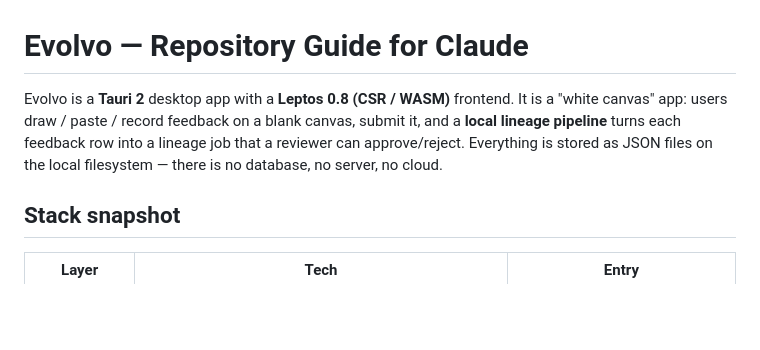
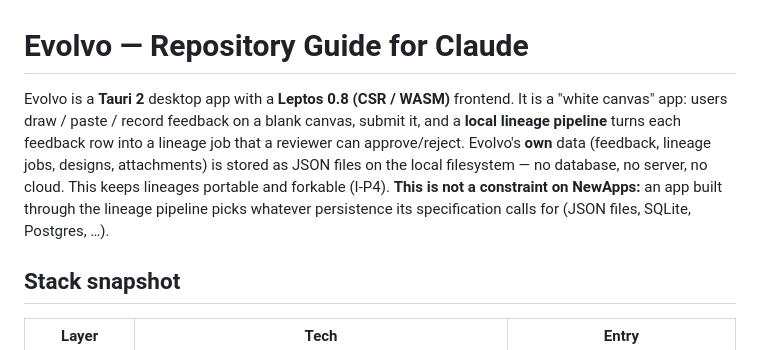
Before and after one commit to Saimirbaci/evolvo, a Markdown page: CLAUDE.md, the part around the change. Rendered like a GitHub page; blank space fills up the shorter version.

Commit message:
Added changes to not force evolvo to stick to json databases

```diff
--- a/CLAUDE.md
+++ b/CLAUDE.md
@@ -1,6 +1,6 @@
 # Evolvo — Repository Guide for Claude
 
-Evolvo is a **Tauri 2** desktop app with a **Leptos 0.8 (CSR / WASM)** frontend. It is a "white canvas" app: users draw / paste / record feedback on a blank canvas, submit it, and a **local lineage pipeline** turns each feedback row into a lineage job that a reviewer can approve/reject. Everything is stored as JSON files on the local filesystem — there is no database, no server, no cloud.
+Evolvo is a **Tauri 2** desktop app with a **Leptos 0.8 (CSR / WASM)** frontend. It is a "white canvas" app: users draw / paste / record feedback on a blank canvas, submit it, and a **local lineage pipeline** turns each feedback row into a lineage job that a reviewer can approve/reject. Evolvo's **own** data (feedback, lineage jobs, designs, attachments) is stored as JSON files on the local filesystem — no database, no server, no cloud. This keeps lineages portable and forkable (I-P4). **This is not a constraint on NewApps:** an app built through the lineage pipeline picks whatever persistence its specification calls for (JSON files, SQLite, Postgres, …).
 
 ## Stack snapshot
 
```
Also changed, not shown: 1 other file.
